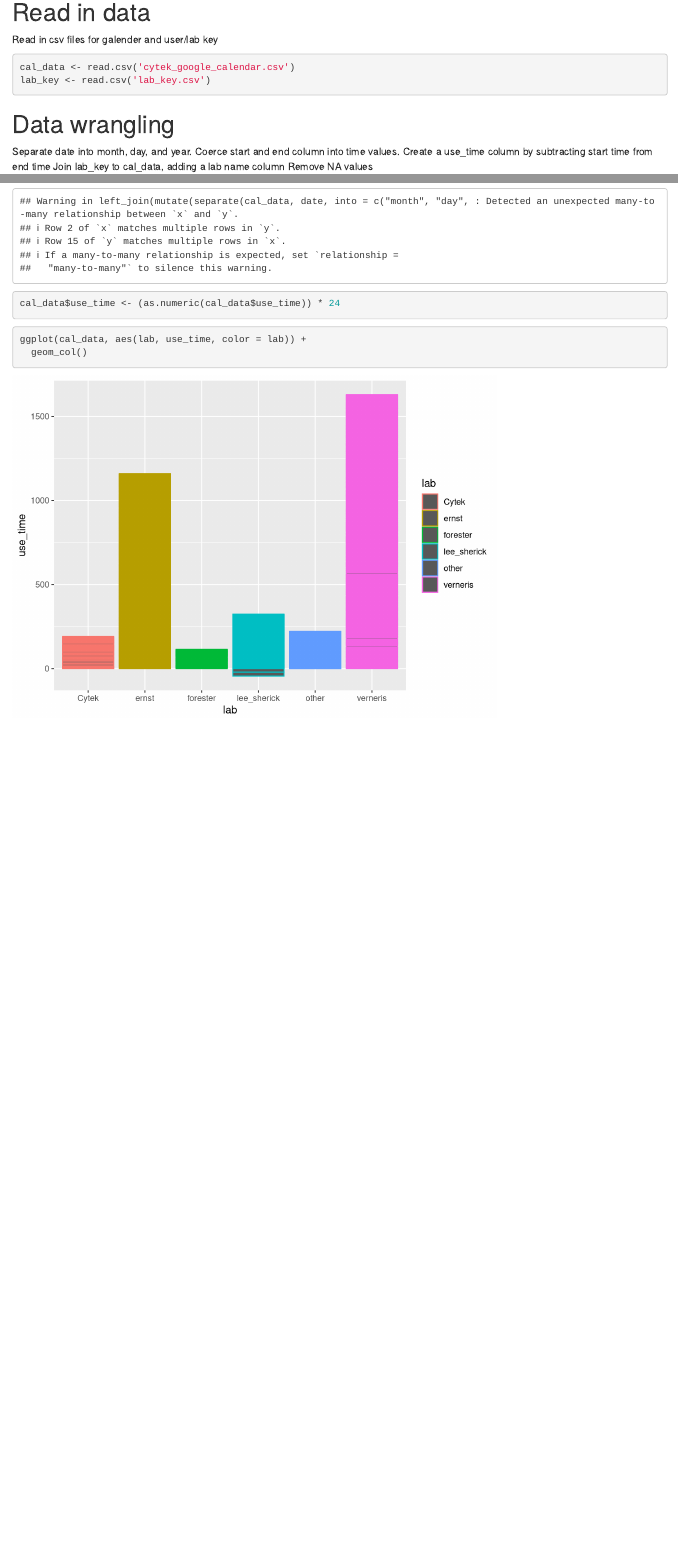
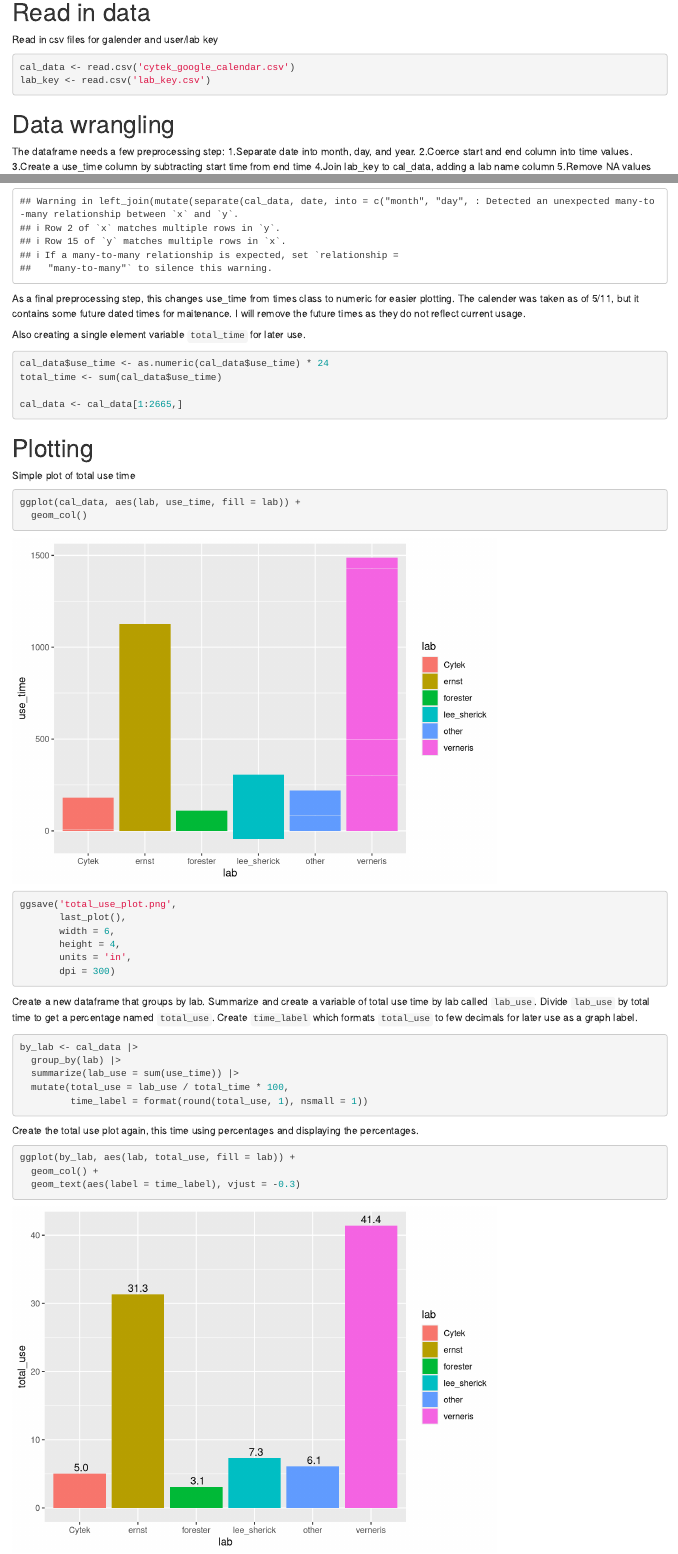
Before and after one commit to EricHoffmeyer/cytek_management, an R Markdown document (Cytek Management.Rmd): the page in a window 1100 px wide, from 520 px down, and a second part further down, joined at a grey line. Rendered offline with R 4.5, knitr and Pandoc, with nearby package versions.

Commit message:
Add files via upload

````diff
--- a/Cytek Management.Rmd
+++ b/Cytek Management.Rmd
@@ -16,20 +16,21 @@ library(chron)
 
 Read in csv files for galender and user/lab key
 
-```{r}
+```{r Read in data}
 cal_data <- read.csv('cytek_google_calendar.csv')
 lab_key <- read.csv('lab_key.csv')
 ```
 
 # Data wrangling
 
-Separate date into month, day, and year.
-Coerce start and end column into time values.
-Create a use_time column by subtracting start time from end time
-Join lab_key to cal_data, adding a lab name column
-Remove NA values
+The dataframe needs a few preprocessing step:
+  1.Separate date into month, day, and year.
+  2.Coerce start and end column into time values.
+  3.Create a use_time column by subtracting start time from end time
+  4.Join lab_key to cal_data, adding a lab name column
+  5.Remove NA values
 
-```{r}
+```{r Data wrangling}
 # Add :00 to all times for conversion
 cal_data$start <- paste(cal_data$start, ':00')
 cal_data$end <- paste(cal_data$end, ':00')
@@ -43,15 +44,47 @@ cal_data <- cal_data |>
   na.omit()
 ```
 
-```{r}
-cal_data$use_time <- (as.numeric(cal_data$use_time)) * 24
+As a final preprocessing step, this changes use_time from times class to numeric for easier plotting. The calender was taken as of 5/11, but it contains some future dated times for maitenance. I will remove the future times as they do not reflect current usage.
+
+Also creating a single element variable `total_time` for later use.
+
+```{r use_time numeric}
+cal_data$use_time <- as.numeric(cal_data$use_time) * 24
+total_time <- sum(cal_data$use_time)
+
+cal_data <- cal_data[1:2665,]
 ```
 
-```{r}
-ggplot(cal_data, aes(lab, use_time, color = lab)) +
+# Plotting
+
+Simple plot of total use time
+
+```{r Total use_time plot}
+ggplot(cal_data, aes(lab, use_time, fill = lab)) +
   geom_col()
+
+ggsave('total_use_plot.png',
+       last_plot(),
+       width = 6,
+       height = 4,
+       units = 'in',
+       dpi = 300)
 ```
 
-```{r}
+Create a new dataframe that groups by lab. Summarize and create a variable of total use time by lab called `lab_use`. Divide `lab_use` by total time to get a percentage named `total_use`. Create `time_label` which formats `total_use` to few decimals for later use as a graph label.
+
+```{r cal_data group by lab}
+by_lab <- cal_data |>
+  group_by(lab) |>
+  summarize(lab_use = sum(use_time)) |>
+  mutate(total_use = lab_use / total_time * 100,
+         time_label = format(round(total_use, 1), nsmall = 1))
 
 ```
+
+Create the total use plot again, this time using percentages and displaying the percentages.
+
+```{r Total use_time plot with percentages}
+ggplot(by_lab, aes(lab, total_use, fill = lab)) +
+  geom_col() +
+  geom_text(aes(label = time_label), vjust = -0.3)
````
Also changed, not shown: total_use_perc_plot.png (added), total_use_plot.png, Cytek Management.Rmd (10 more changed lines).
